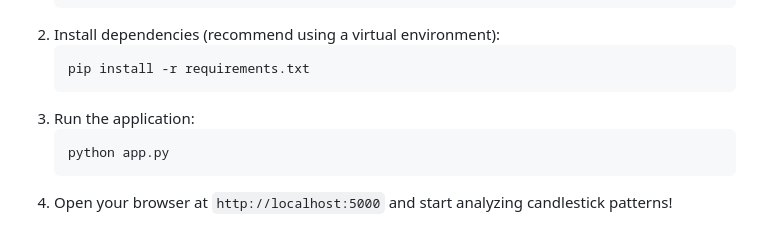
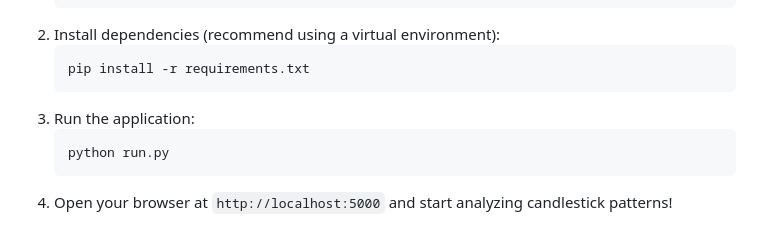
Before and after one commit to mr-baraiya/Candle-stick-pattern-recognition-tool, a Markdown page: README.md, the part around the change. Drawn GitHub-style.

````diff
--- a/README.md
+++ b/README.md
@@ -60,7 +60,7 @@ This project is a web-based tool for detecting and visualizing candlestick patte
    ```
 3. Run the application:
    ```bash
-   python app.py
+   python run.py
    ```
 4. Open your browser at `http://localhost:5000` and start analyzing candlestick patterns!
 
````
